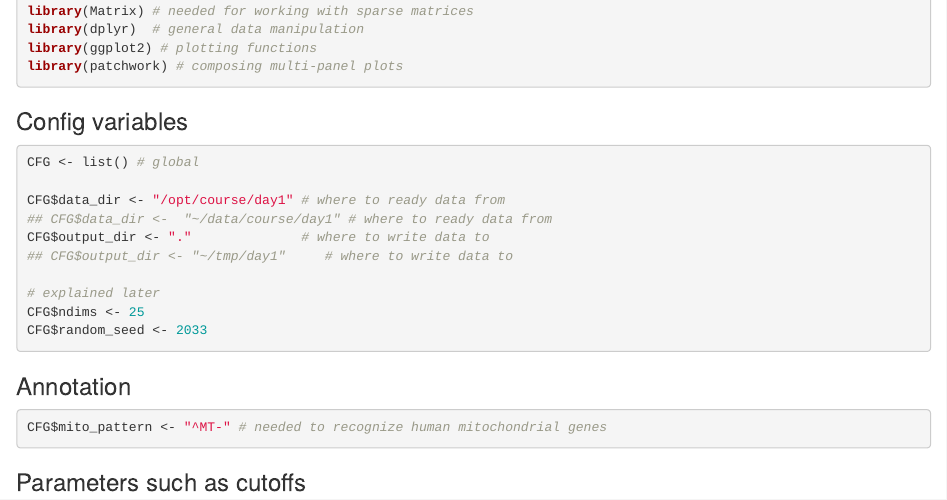
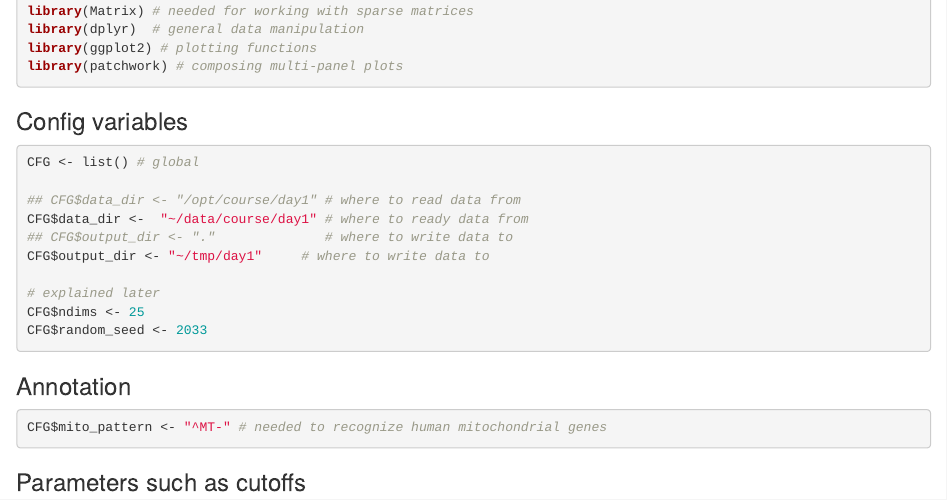
Before and after one commit to scgenomics/scgenomics-public.github.io, an R Markdown document (docs/1-loadingdata/1-loadingdata.Rmd): the page in a window 1100 px wide, from 430 px down. Rendered offline with R 4.5, knitr and Pandoc, with nearby package versions.

Commit message:
CFG stuff, unclear if correct

```diff
--- a/docs/1-loadingdata/1-loadingdata.Rmd
+++ b/docs/1-loadingdata/1-loadingdata.Rmd
@@ -60,10 +60,10 @@ library(patchwork) # composing multi-panel plots
 
 CFG <- list() # global
 
-CFG$data_dir <- "/opt/course/day1" # where to ready data from
-## CFG$data_dir <-  "~/data/course/day1" # where to ready data from
-CFG$output_dir <- "."              # where to write data to
-## CFG$output_dir <- "~/tmp/day1"     # where to write data to
+## CFG$data_dir <- "/opt/course/day1" # where to read data from
+CFG$data_dir <-  "~/data/course/day1" # where to ready data from
+## CFG$output_dir <- "."              # where to write data to
+CFG$output_dir <- "~/tmp/day1"     # where to write data to
 
 # explained later
 CFG$ndims <- 25
```
